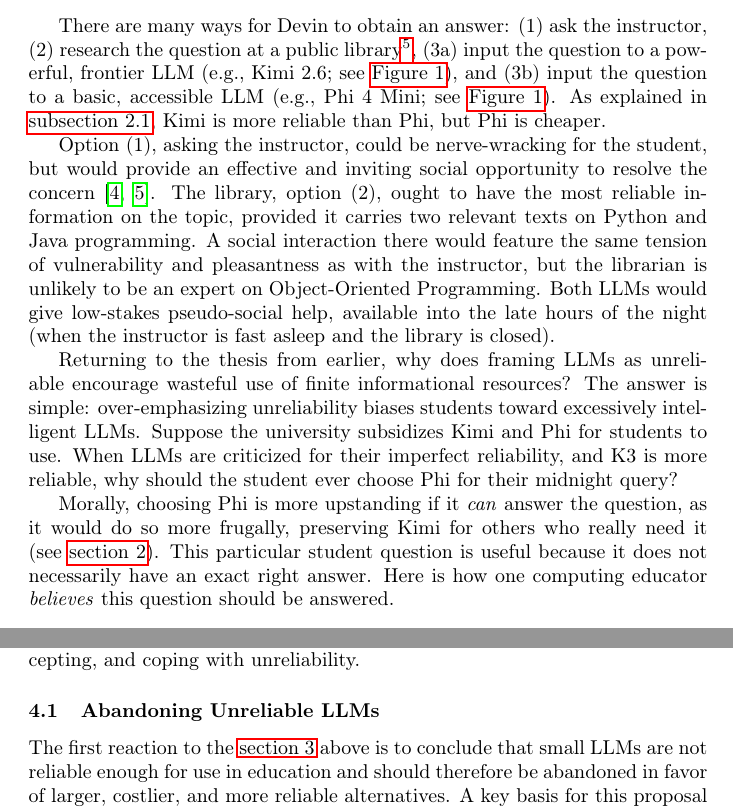
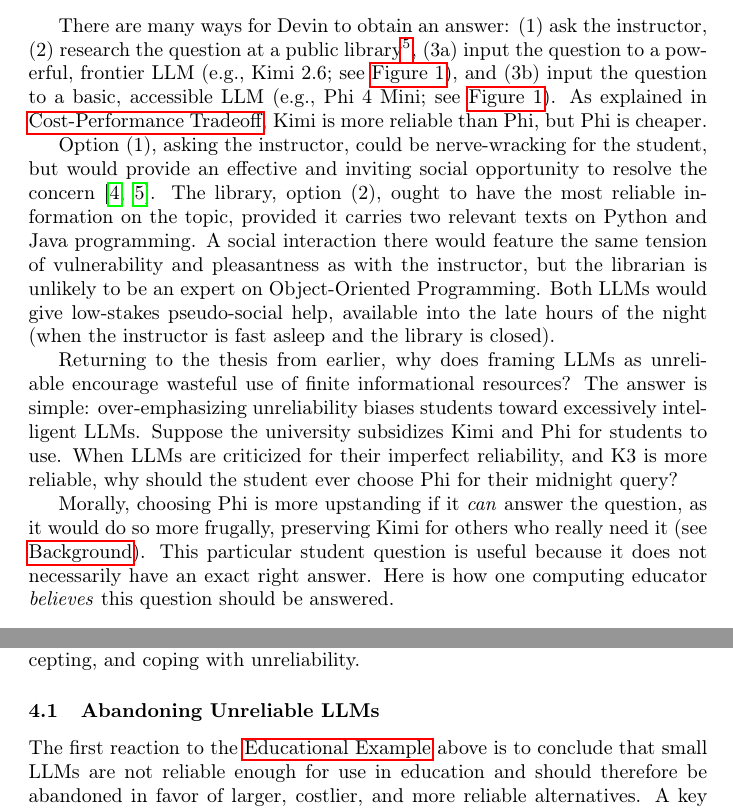
Before and after one commit to njg4ne/ccsc-se-2026-146-good-enough, a LaTeX paper (src/manuscript.tex, which reads src/body.tex): two parts of pages 6 and 8 of 16, joined at a grey line, cut so that both start at the same text. Compiled offline with pdfLaTeX.

Commit message:
fix namerefs and compile

```diff
--- a/src/body.tex
+++ b/src/body.tex
@@ -45,13 +45,13 @@ Next, the cost-performance tradeoff is examined through a case study of how two
 In my Python course, I made a vehicle class where the VIN field was editable from outside the class code; can I do that in Java?
 \end{quote}
 
-There are many ways for Devin to obtain an answer: (1) ask the instructor, (2) research the question at a public library\footnote{Note: internet search was excluded, as search engines are increasingly using LLM-based features}, (3a) input the question to a powerful, frontier LLM (e.g., Kimi 2.6; see \autoref{fig:scale-diagram}), and (3b) input the question to a basic, accessible LLM (e.g., Phi 4 Mini; see \autoref{fig:scale-diagram}). As explained in \autoref{cost-performance-tradeoff}, Kimi is more reliable than Phi, but Phi is cheaper.
+There are many ways for Devin to obtain an answer: (1) ask the instructor, (2) research the question at a public library\footnote{Note: internet search was excluded, as search engines are increasingly using LLM-based features}, (3a) input the question to a powerful, frontier LLM (e.g., Kimi 2.6; see \autoref{fig:scale-diagram}), and (3b) input the question to a basic, accessible LLM (e.g., Phi 4 Mini; see \autoref{fig:scale-diagram}). As explained in \nameref{cost-performance-tradeoff}, Kimi is more reliable than Phi, but Phi is cheaper.
 
 Option (1), asking the instructor, could be nerve-wracking for the student, but would provide an effective and inviting social opportunity to resolve the concern \cite{fanImpactAIassistedPair2025,gardellaHBCUStudentPerspectives2025}. The library, option (2), ought to have the most reliable information on the topic, provided it carries two relevant texts on Python and Java programming. A social interaction there would feature the same tension of vulnerability and pleasantness as with the instructor, but the librarian is unlikely to be an expert on Object-Oriented Programming. Both LLMs would give low-stakes pseudo-social help, available into the late hours of the night (when the instructor is fast asleep and the library is closed).
 
 Returning to the thesis from earlier, why does framing LLMs as unreliable encourage wasteful use of finite informational resources? The answer is simple: over-emphasizing unreliability biases students toward excessively intelligent LLMs. Suppose the university subsidizes Kimi and Phi for students to use. When LLMs are criticized for their imperfect reliability, and K3 is more reliable, why should the student ever choose Phi for their midnight query?
 
-Morally, choosing Phi is more upstanding if it \emph{can} answer the question, as it would do so more frugally, preserving Kimi for others who really need it (see \autoref{background}). This particular student question is useful because it does not necessarily have an exact right answer. Here is how one computing educator \emph{believes} this question should be answered.
+Morally, choosing Phi is more upstanding if it \emph{can} answer the question, as it would do so more frugally, preserving Kimi for others who really need it (see \nameref{background}). This particular student question is useful because it does not necessarily have an exact right answer. Here is how one computing educator \emph{believes} this question should be answered.
 
 \begin{quote}
 Technically, yes, you can label a field as public to make it readable and writable outside the class definition as a property. However, in Java and OOP culture, this is strongly discouraged, because it makes the vehicle class harder to modify later without breaking code that uses it. In fact, your question is a good opportunity to explore how to make your Python code more maintainable by restricting what users of the vehicle class can do to your internal vin field. I can show you code examples for how to make a public field in Java (discouraged), make a private field with get and set methods, and update your Python code to use this approach as well.
@@ -79,7 +79,7 @@ The example above illustrates how a small LLM may genuinely be less reliable tha
 
 \subsection{Abandoning Unreliable LLMs}\label{abandoning-unreliable-llms}
 
-The first reaction to the \autoref{educational-example} above is to conclude that small LLMs are not reliable enough for use in education and should therefore be abandoned in favor of larger, costlier, and more reliable alternatives. A key basis for this proposal paper is the conjecture that as long as individuals are not personally responsible for the costs incurred, they will always seek out the smartest models readily available to them. Evaluating the validity of this conjecture is an important avenue for future work but is out of scope here. The challenge with abandoning small models in favor of larger ones is that the reliability of a given model is highly contextual. For the example above, with the given models and some particular evaluation criteria, Phi failed. That Phi can be coerced to produce a reliable response shows that there is promise to expose a better answer than the naïve approach gave. As such, going to a more expensive model is almost surely wasteful to some extent. That being said, perhaps a naïve approach can still be taken (with less effort for the user) with a slightly larger model (e.g., 8B parameters) without always using a frontier model for every task. For this, approaches such as automatic model selection are very promising \cite{dingHybridLlmCostefficient2024,CopilotAutoModel,moslemDynamicModelRouting2026}. Another approach is for instructional staff to manually sort student help-seeking requests, grading needs, or problem generation tasks based on their apparent complexity, sending simpler ones to lower cost LLMs and complex ones to more performant LLMs.
+The first reaction to the \nameref{educational-example} above is to conclude that small LLMs are not reliable enough for use in education and should therefore be abandoned in favor of larger, costlier, and more reliable alternatives. A key basis for this proposal paper is the conjecture that as long as individuals are not personally responsible for the costs incurred, they will always seek out the smartest models readily available to them. Evaluating the validity of this conjecture is an important avenue for future work but is out of scope here. The challenge with abandoning small models in favor of larger ones is that the reliability of a given model is highly contextual. For the example above, with the given models and some particular evaluation criteria, Phi failed. That Phi can be coerced to produce a reliable response shows that there is promise to expose a better answer than the naïve approach gave. As such, going to a more expensive model is almost surely wasteful to some extent. That being said, perhaps a naïve approach can still be taken (with less effort for the user) with a slightly larger model (e.g., 8B parameters) without always using a frontier model for every task. For this, approaches such as automatic model selection are very promising \cite{dingHybridLlmCostefficient2024,CopilotAutoModel,moslemDynamicModelRouting2026}. Another approach is for instructional staff to manually sort student help-seeking requests, grading needs, or problem generation tasks based on their apparent complexity, sending simpler ones to lower cost LLMs and complex ones to more performant LLMs.
 
 \subsection{Accepting Unreliable LLMs}\label{accepting-unreliable-llms}
 
```
Also changed, not shown: src/manuscript.pdf (added), src/body.tex (2 more changed lines).
